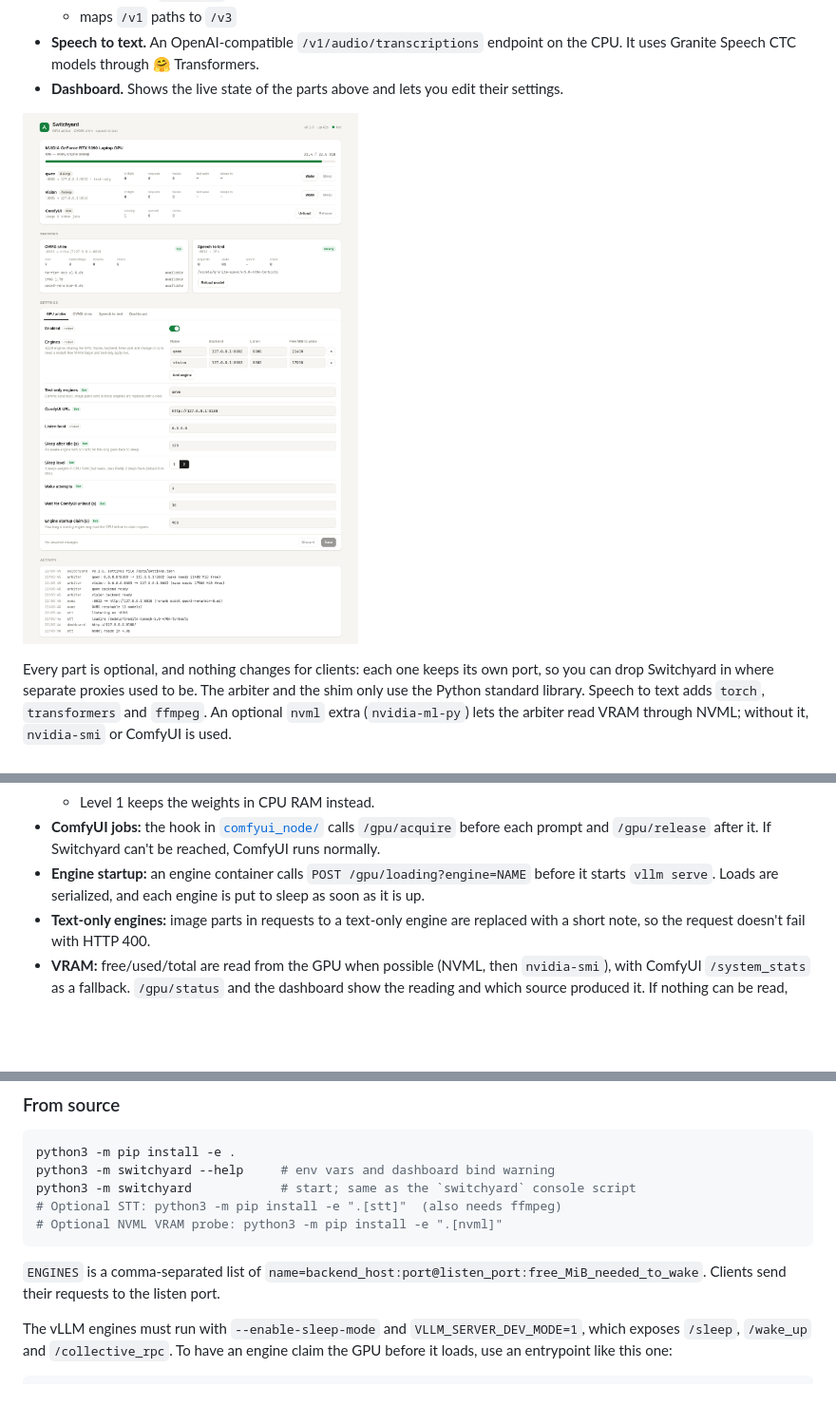
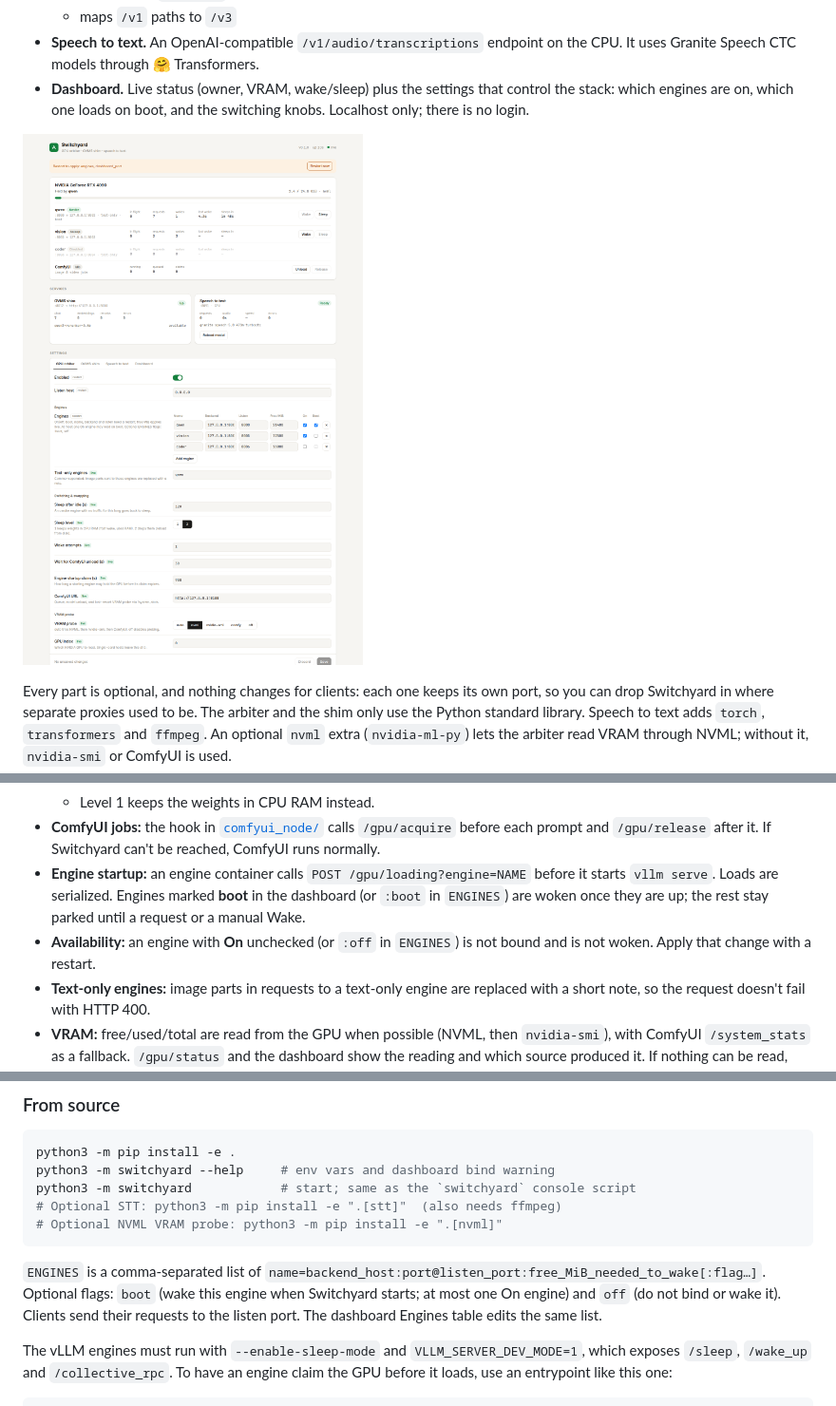
Before and after one commit to dxbh0517/switchyard, a Markdown page: README.md, 3 parts joined by grey strips. Shown at 95% size. Rendered like a GitHub page; pictures changed too: docs/dashboard.png; blank space fills up the shorter version.

````diff
--- a/README.md
+++ b/README.md
@@ -13,7 +13,7 @@ Share one NVIDIA GPU between several local AI services without them fighting ove
   - moves stray `</think>` text out of answers
   - maps `/v1` paths to `/v3`
 - **Speech to text.** An OpenAI-compatible `/v1/audio/transcriptions` endpoint on the CPU. It uses Granite Speech CTC models through 🤗 Transformers.
-- **Dashboard.** Shows the live state of the parts above and lets you edit their settings.
+- **Dashboard.** Live status (owner, VRAM, wake/sleep) plus the settings that control the stack: which engines are on, which one loads on boot, and the switching knobs. Localhost only; there is no login.
 
 ![Dashboard](docs/dashboard.png)
 
@@ -33,7 +33,8 @@ ComfyUI ──► POST /gpu/acquire ──────┘                   put
   - Level 2 drops the weights and reloads them from disk (the page cache when warm). Each sleeping engine keeps under 1 GiB of VRAM.
   - Level 1 keeps the weights in CPU RAM instead.
 - **ComfyUI jobs:** the hook in [`comfyui_node/`](comfyui_node/gpu_arbiter) calls `/gpu/acquire` before each prompt and `/gpu/release` after it. If Switchyard can't be reached, ComfyUI runs normally.
-- **Engine startup:** an engine container calls `POST /gpu/loading?engine=NAME` before it starts `vllm serve`. Loads are serialized, and each engine is put to sleep as soon as it is up.
+- **Engine startup:** an engine container calls `POST /gpu/loading?engine=NAME` before it starts `vllm serve`. Loads are serialized. Engines marked **boot** in the dashboard (or `:boot` in `ENGINES`) are woken once they are up; the rest stay parked until a request or a manual Wake.
+- **Availability:** an engine with **On** unchecked (or `:off` in `ENGINES`) is not bound and is not woken. Apply that change with a restart.
 - **Text-only engines:** image parts in requests to a text-only engine are replaced with a short note, so the request doesn't fail with HTTP 400.
 - **VRAM:** free/used/total are read from the GPU when possible (NVML, then `nvidia-smi`), with ComfyUI `/system_stats` as a fallback. `/gpu/status` and the dashboard show the reading and which source produced it. If nothing can be read, wake and unload log a warning and continue.
 
@@ -74,7 +75,7 @@ python3 -m switchyard            # start; same as the `switchyard` console scrip
 # Optional NVML VRAM probe: python3 -m pip install -e ".[nvml]"
 ```
 
-`ENGINES` is a comma-separated list of `name=backend_host:port@listen_port:free_MiB_needed_to_wake`. Clients send their requests to the listen port.
+`ENGINES` is a comma-separated list of `name=backend_host:port@listen_port:free_MiB_needed_to_wake[:flag…]`. Optional flags: `boot` (wake this engine when Switchyard starts; at most one On engine) and `off` (do not bind or wake it). Clients send their requests to the listen port. The dashboard Engines table edits the same list.
 
 The vLLM engines must run with `--enable-sleep-mode` and `VLLM_SERVER_DEV_MODE=1`, which exposes `/sleep`, `/wake_up` and `/collective_rpc`. To have an engine claim the GPU before it loads, use an entrypoint like this one:
 
````
Also changed, not shown: other parts of README.md (+2 -2 lines), 5 other files.
